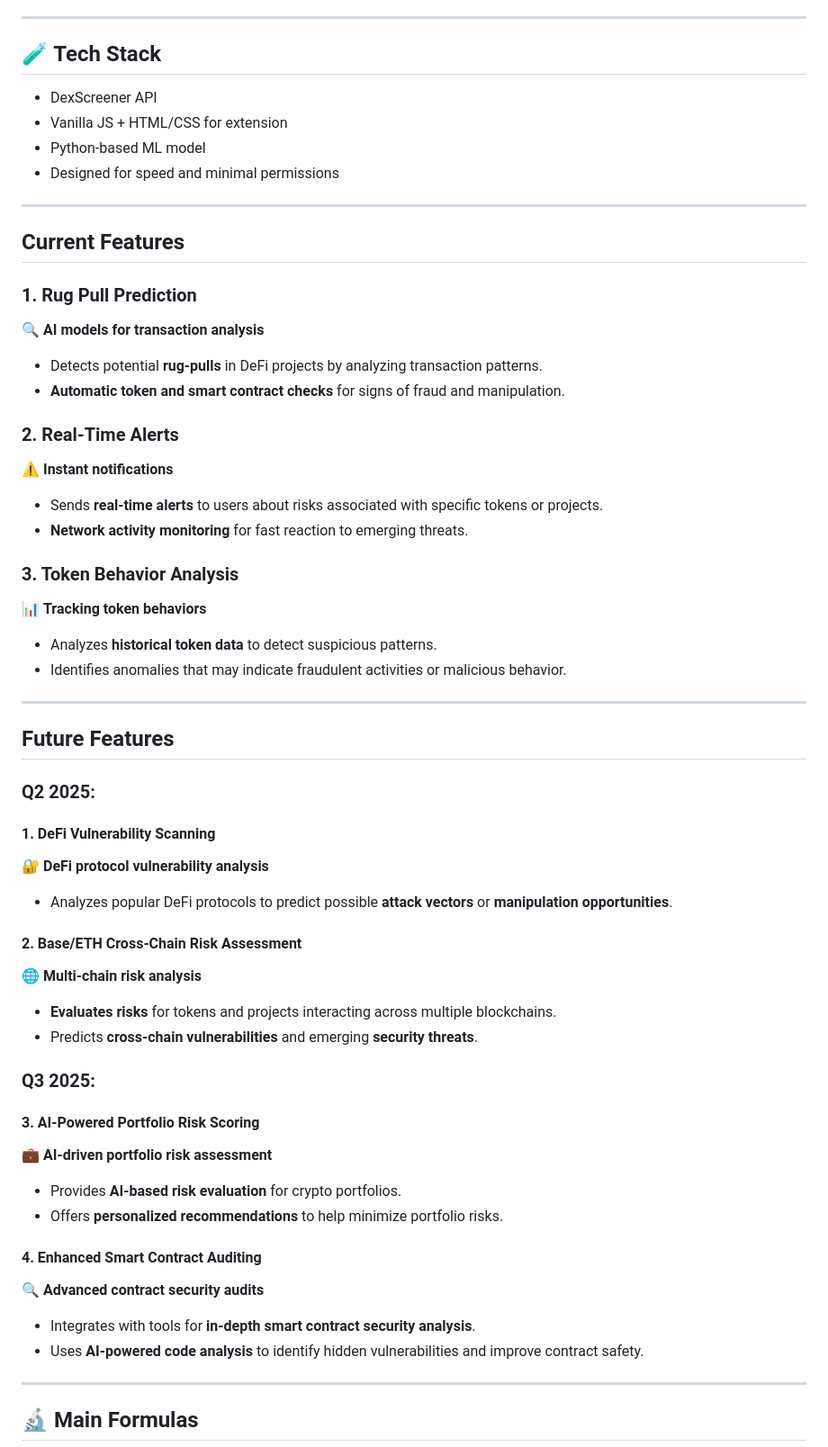
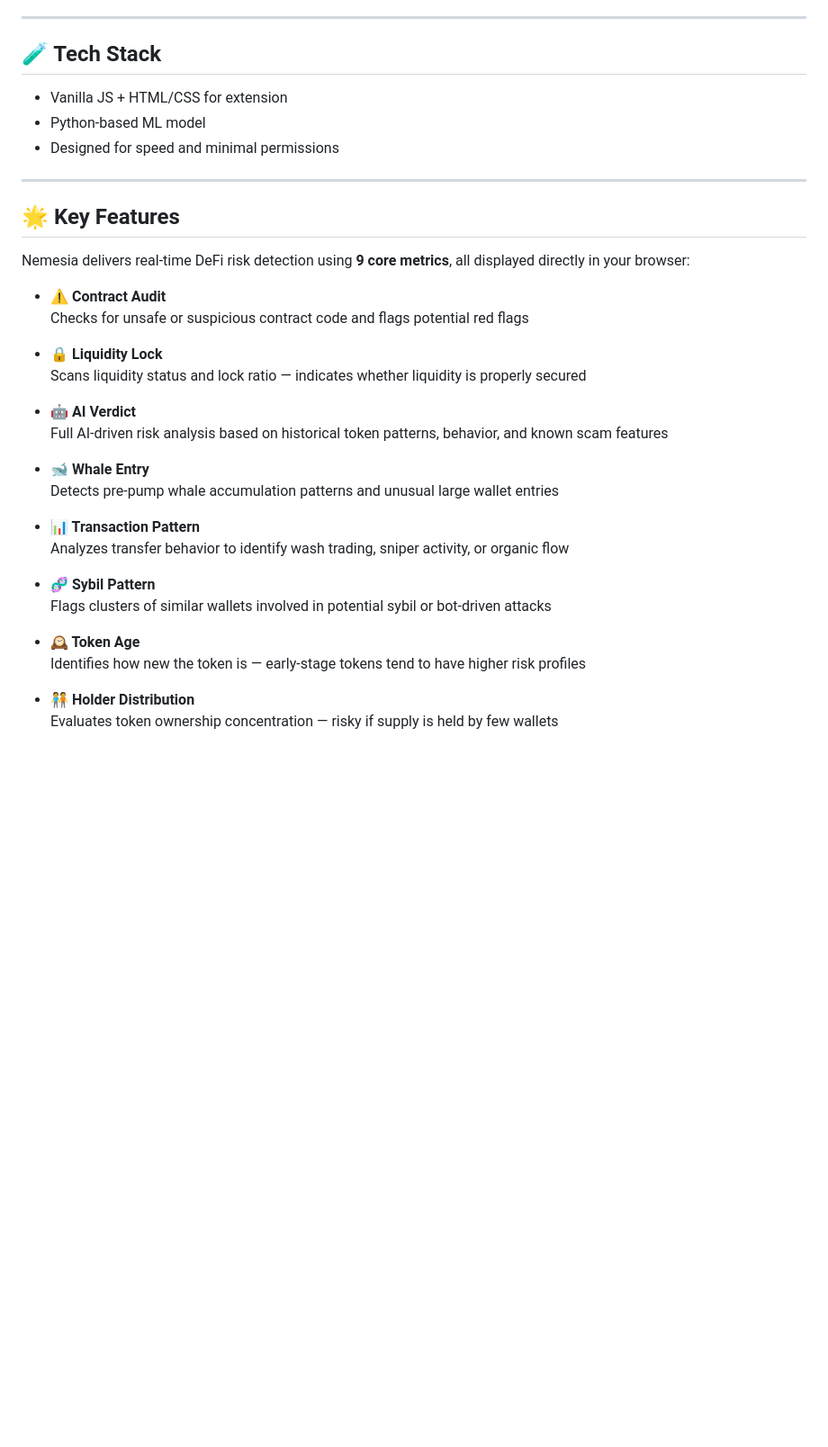
Before and after one commit to NemesiaData/Nemesia, a Markdown page: README.md, the part around one of its changes. Shown at 90% size. GitHub-like rendering; blank space fills up the shorter version.

```diff
--- a/README.md
+++ b/README.md
@@ -25,58 +22,37 @@ Focused first on **Solana/BSC**, with plans to expand to Base/Ethereum.
 
 ## 🧪 Tech Stack
 
-- DexScreener API
 - Vanilla JS + HTML/CSS for extension
 - Python-based ML model
 - Designed for speed and minimal permissions
 
 ---
 
-## **Current Features**
+## 🌟 Key Features
 
-### **1. Rug Pull Prediction**
-🔍 **AI models for transaction analysis**
-- Detects potential **rug-pulls** in DeFi projects by analyzing transaction patterns.
-- **Automatic token and smart contract checks** for signs of fraud and manipulation.
+Nemesia delivers real-time DeFi risk detection using **9 core metrics**, all displayed directly in your browser:
 
-### **2. Real-Time Alerts**
-⚠️ **Instant notifications**
-- Sends **real-time alerts** to users about risks associated with specific tokens or projects.
-- **Network activity monitoring** for fast reaction to emerging threats.
+- **⚠️ Contract Audit**
+  Checks for unsafe or suspicious contract code and flags potential red flags
 
-### **3. Token Behavior Analysis**
-📊 **Tracking token behaviors**
-- Analyzes **historical token data** to detect suspicious patterns.
-- Identifies anomalies that may indicate fraudulent activities or malicious behavior.
+- **🔒 Liquidity Lock**
+  Scans liquidity status and lock ratio — indicates whether liquidity is properly secured
 
----
+- **🤖 AI Verdict**
+  Full AI-driven risk analysis based on historical token patterns, behavior, and known scam features
 
-## **Future Features**
+- **🐋 Whale Entry**
+  Detects pre-pump whale accumulation patterns and unusual large wallet entries
 
-### **Q2 2025:**
+- **📊 Transaction Pattern**
+  Analyzes transfer behavior to identify wash trading, sniper activity, or organic flow
 
-#### **1. DeFi Vulnerability Scanning**
-🔐 **DeFi protocol vulnerability analysis**
-- Analyzes popular DeFi protocols to predict possible **attack vectors** or **manipulation opportunities**.
+- **🧬 Sybil Pattern**
+  Flags clusters of similar wallets involved in potential sybil or bot-driven attacks
 
-#### **2. Base/ETH Cross-Chain Risk Assessment**
-🌐 **Multi-chain risk analysis**
-- **Evaluates risks** for tokens and projects interacting across multiple blockchains.
-- Predicts **cross-chain vulnerabilities** and emerging **security threats**.
+- **🕰️ Token Age**
+  Identifies how new the token is — early-stage tokens tend to have higher risk profiles
 
-### **Q3 2025:**
+- **🧑‍🤝‍🧑 Holder Distribution**
+  Evaluates token ownership concentration — risky if supply is held by few wallets
 
-#### **3. AI-Powered Portfolio Risk Scoring**
-💼 **AI-driven portfolio risk assessment**
-- Provides **AI-based risk evaluation** for crypto portfolios.
-- Offers **personalized recommendations** to help minimize portfolio risks.
-
-#### **4. Enhanced Smart Contract Auditing**
-🔍 **Advanced contract security audits**
-- Integrates with tools for **in-depth smart contract security analysis**.
-- Uses **AI-powered code analysis** to identify hidden vulnerabilities and improve contract safety.
-
----
-
-## **🔬 Main Formulas**
-
```
Also changed, not shown: other parts of README.md (+159 -84 lines).
